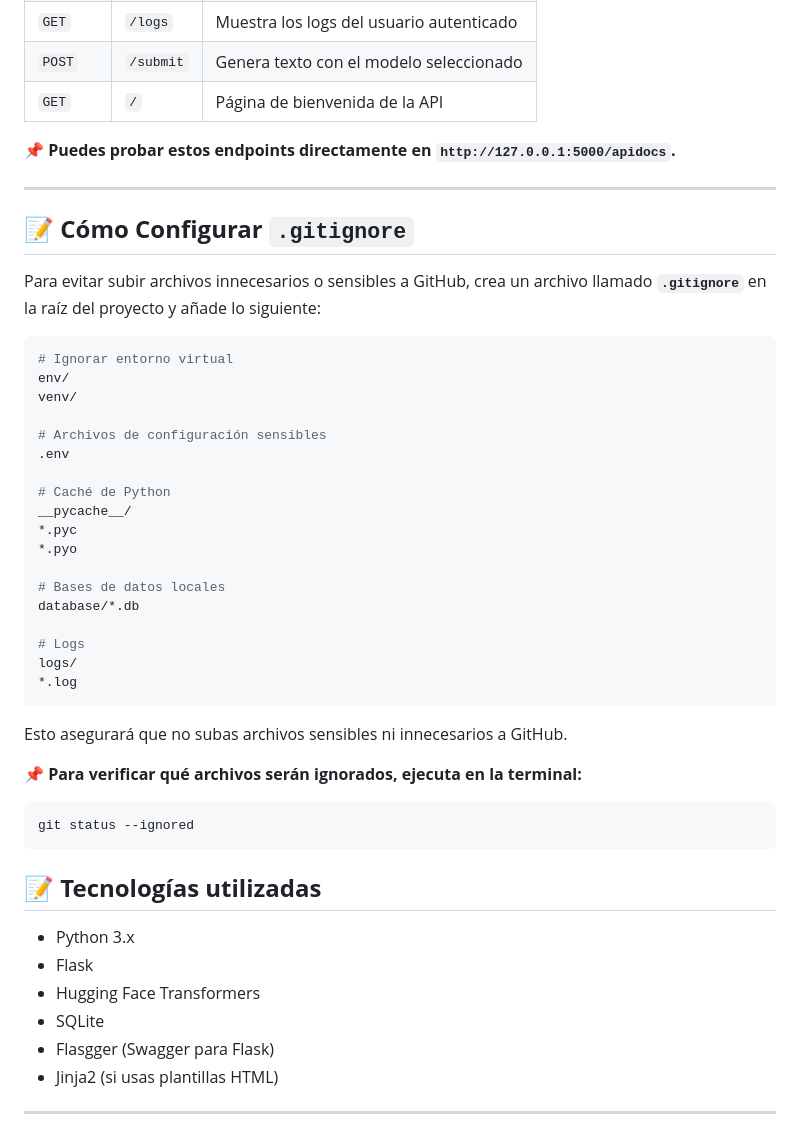
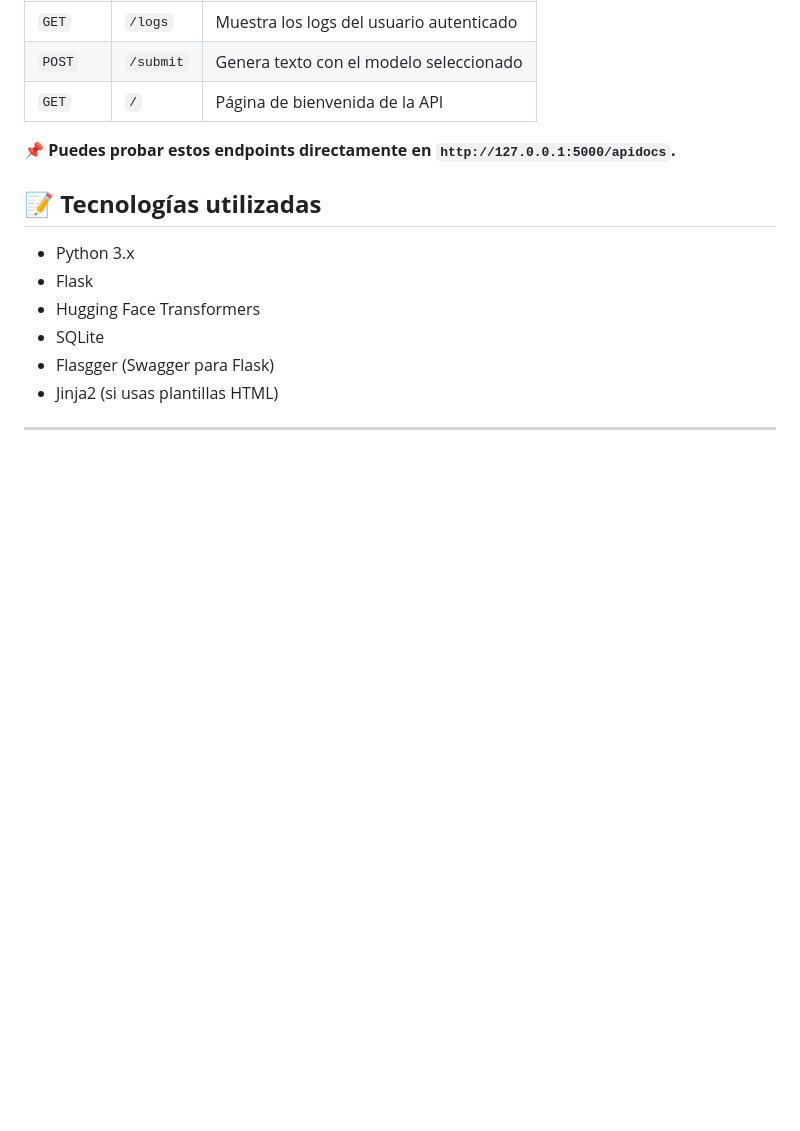
Before and after one commit to InesVarPen/Roams-Project, a Markdown page: README.md, the part around the change. Rendered like a GitHub page; blank space fills up the shorter version.

````diff
--- a/README.md
+++ b/README.md
@@ -102,37 +102,6 @@ Si el login es exitoso, la sesión se almacenará y podrás acceder al formulari
 
 📌 **Puedes probar estos endpoints directamente en `http://127.0.0.1:5000/apidocs`.**
 
----
-
-## 📝 **Cómo Configurar `.gitignore`**
-Para evitar subir archivos innecesarios o sensibles a GitHub, crea un archivo llamado **`.gitignore`** en la raíz del proyecto y añade lo siguiente:
-
-```ini
-# Ignorar entorno virtual
-env/
-venv/
-
-# Archivos de configuración sensibles
-.env
-
-# Caché de Python
-__pycache__/
-*.pyc
-*.pyo
-
-# Bases de datos locales
-database/*.db
-
-# Logs
-logs/
-*.log
-```
-Esto asegurará que no subas archivos sensibles ni innecesarios a GitHub.
-
-📌 **Para verificar qué archivos serán ignorados, ejecuta en la terminal:**
-```bash
-git status --ignored
-```
 
 ## 📝 **Tecnologías utilizadas**
 - Python 3.x
````
